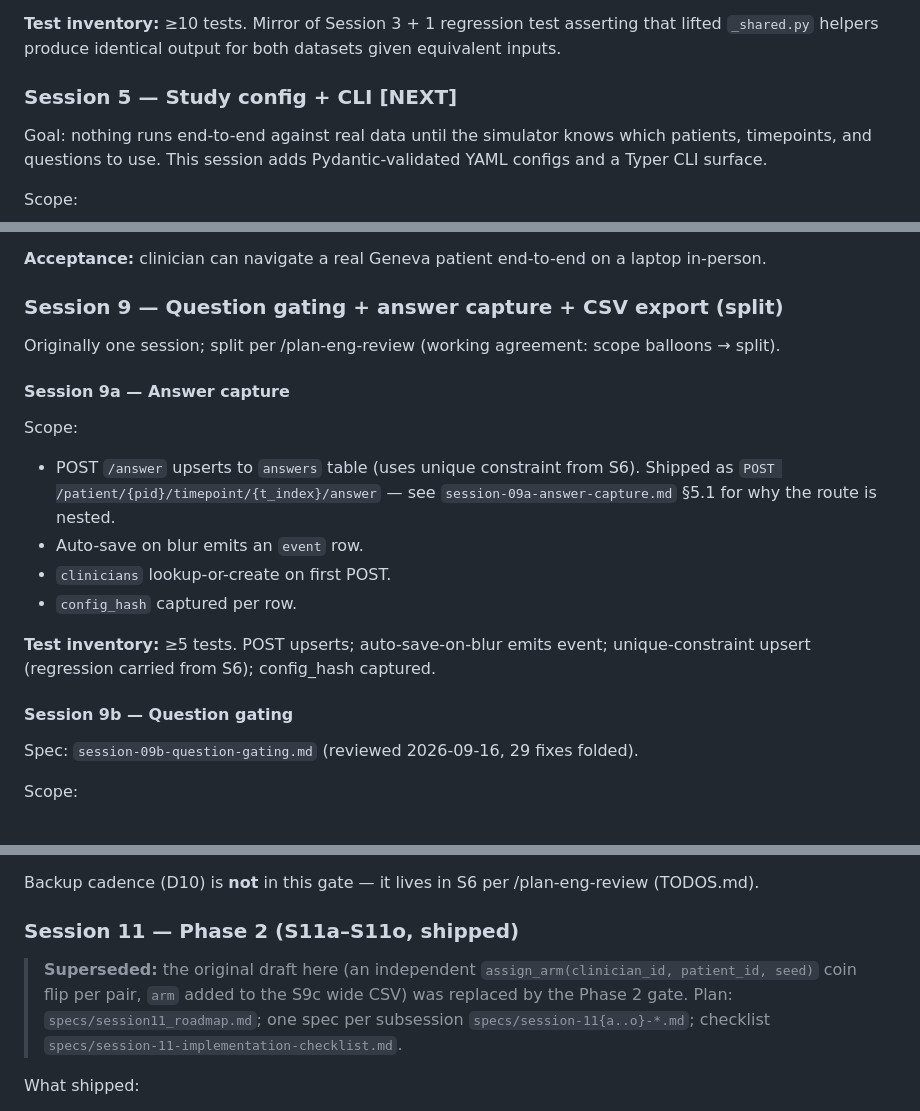
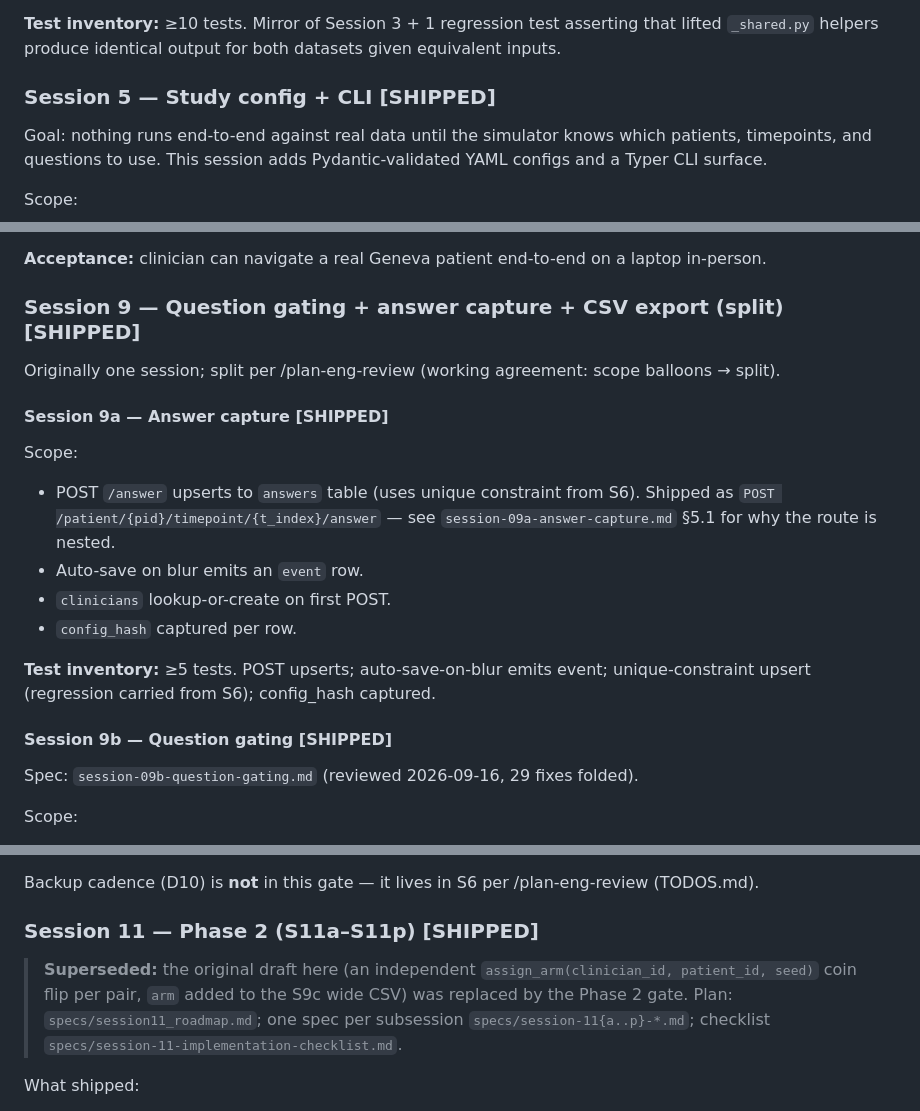
Before and after one commit to JulianKlug/ehr_simulator, a Markdown page: specs/ROADMAP.md, 3 parts joined by grey strips. GitHub-like rendering.

Commit message:
Update roadmap session status headings
S5, S6, S7, S9 and S11p shipped but their headings still read NEXT,
carried no tag, or stopped at S11o. S8 is the next session.

```diff
--- a/specs/ROADMAP.md
+++ b/specs/ROADMAP.md
@@ -89,7 +89,7 @@ Refactor: lift the four helpers declared in S3 to `_shared.py` only if MIMIC's s
 
 **Test inventory:** ≥10 tests. Mirror of Session 3 + 1 regression test asserting that lifted `_shared.py` helpers produce identical output for both datasets given equivalent inputs.
 
-### Session 5 — Study config + CLI [NEXT]
+### Session 5 — Study config + CLI [SHIPPED]
 
 Goal: nothing runs end-to-end against real data until the simulator knows which patients, timepoints, and questions to use. This session adds Pydantic-validated YAML configs and a Typer CLI surface.
 
@@ -154,11 +154,11 @@ Scope:
 
 **Acceptance:** clinician can navigate a real Geneva patient end-to-end on a laptop in-person.
 
-### Session 9 — Question gating + answer capture + CSV export (split)
+### Session 9 — Question gating + answer capture + CSV export (split) [SHIPPED]
 
 Originally one session; split per /plan-eng-review (working agreement: scope balloons → split).
 
-#### Session 9a — Answer capture
+#### Session 9a — Answer capture [SHIPPED]
 
 Scope:
 - POST `/answer` upserts to `answers` table (uses unique constraint from S6). Shipped as `POST /patient/{pid}/timepoint/{t_index}/answer` — see `session-09a-answer-capture.md` §5.1 for why the route is nested.
@@ -168,7 +168,7 @@ Scope:
 
 **Test inventory:** ≥5 tests. POST upserts; auto-save-on-blur emits event; unique-constraint upsert (regression carried from S6); config_hash captured.
 
-#### Session 9b — Question gating
+#### Session 9b — Question gating [SHIPPED]
 
 Spec: `session-09b-question-gating.md` (reviewed 2026-09-16, 29 fixes folded).
 
@@ -223,9 +223,9 @@ Decided in `specs/policy/phase2-gate.md` (§2), which supersedes the earlier dra
 
 Backup cadence (D10) is **not** in this gate — it lives in S6 per /plan-eng-review (TODOS.md).
 
-### Session 11 — Phase 2 (S11a–S11o, shipped)
+### Session 11 — Phase 2 (S11a–S11p) [SHIPPED]
 
-> **Superseded:** the original draft here (an independent `assign_arm(clinician_id, patient_id, seed)` coin flip per pair, `arm` added to the S9c wide CSV) was replaced by the Phase 2 gate. Plan: `specs/session11_roadmap.md`; one spec per subsession `specs/session-11{a..o}-*.md`; checklist `specs/session-11-implementation-checklist.md`.
+> **Superseded:** the original draft here (an independent `assign_arm(clinician_id, patient_id, seed)` coin flip per pair, `arm` added to the S9c wide CSV) was replaced by the Phase 2 gate. Plan: `specs/session11_roadmap.md`; one spec per subsession `specs/session-11{a..p}-*.md`; checklist `specs/session-11-implementation-checklist.md`.
 
 What shipped:
 
```
Also changed, not shown: other parts of specs/ROADMAP.md (+4 -3 lines).
